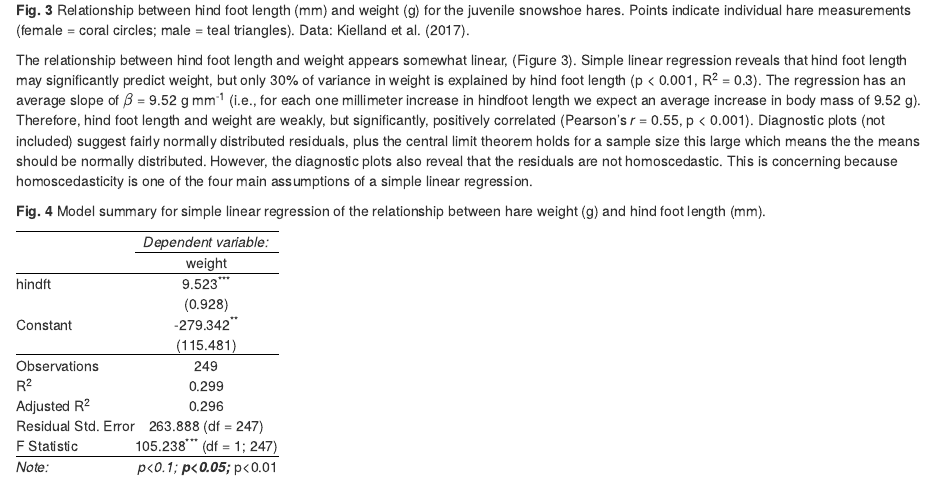
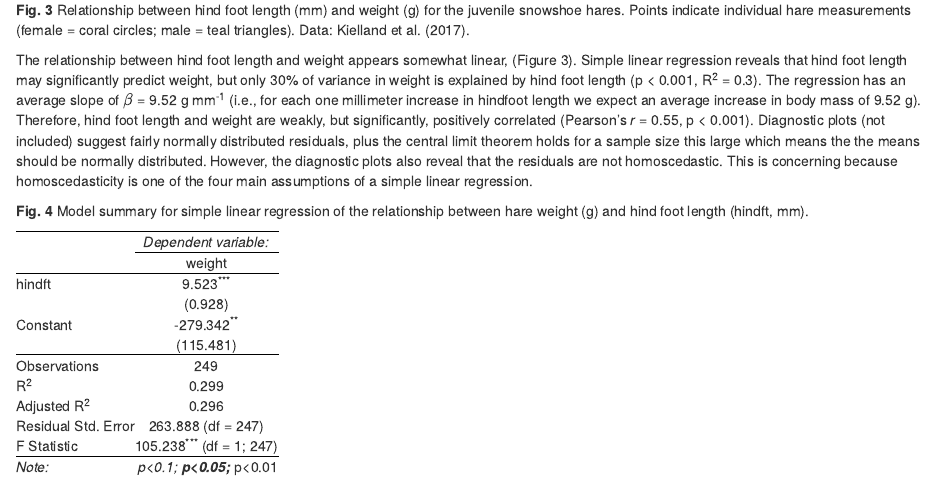
Before and after one commit to sdlam/Assignment-4, an R Markdown document (sarah_lam_snowshoe_report.Rmd): the page in a window 1100 px wide, from 2680 px down. The pictures show the output file sarah_lam_snowshoe_report.html that the author committed with the source, opened offline.

Commit message:
added clarification in fig 4

````diff
--- a/sarah_lam_snowshoe_report.Rmd
+++ b/sarah_lam_snowshoe_report.Rmd
@@ -176,7 +176,7 @@ hares_cor_tidy <- tidy(hares_cor) #tidy version for in-line code
 
 The relationship between hind foot length and weight appears somewhat linear, (Figure 3). Simple linear regression reveals that hind foot length may significantly predict weight, but only `r round(hares_lm_glance$r.squared,2)*100`% of variance in weight is explained by hind foot length (p < 0.001, R^2^ = `r round(hares_lm_glance$r.squared,2)`). The regression has an average slope of $\beta$ = `r round(hares_lm_tidy$estimate[2], 2)` g mm^-1^ (i.e., for each one millimeter increase in hindfoot length we expect an average increase in body mass of `r round(hares_lm_tidy$estimate[2], 2)` g). Therefore, hind foot length and weight are weakly, but significantly, positively correlated (Pearson's *r* = `r round(hares_cor_tidy$estimate,2)`, p < 0.001). Diagnostic plots (not included) suggest fairly normally distributed residuals, plus the central limit theorem holds for a sample size this large which means the the means should be normally distributed. However, the diagnostic plots also reveal that the residuals are not homoscedastic. This is concerning because homoscedasticity is one of the four main assumptions of a simple linear regression.
 
-**Fig. 4** Model summary for simple linear regression of the relationship between hare weight (g) and hind foot length (mm).
+**Fig. 4** Model summary for simple linear regression of the relationship between hare weight (g) and hind foot length (hindft, mm).
 ```{r, results = "asis"}
 stargazer(hares_lm, type = "html")
 ```
````
Also changed, not shown: sarah_lam_snowshoe_report.html.
